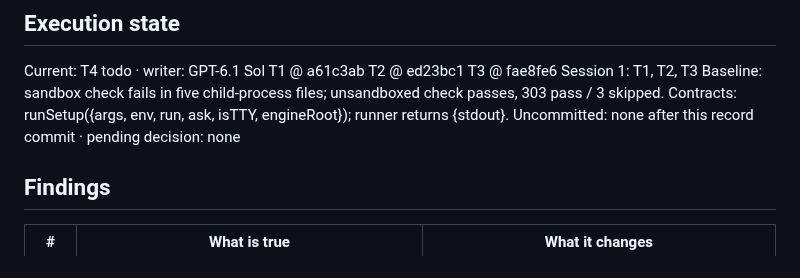
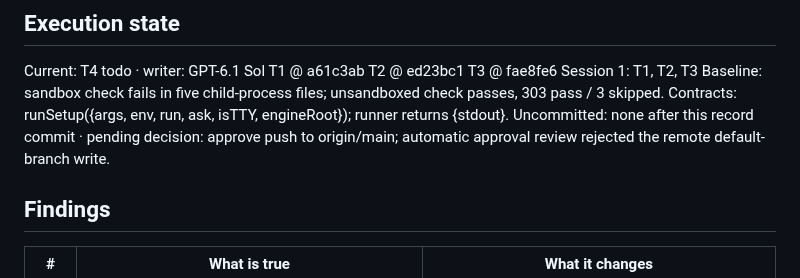
Before and after one commit to johnviklund/agent-cv, a Markdown page: .workflow/forkable-setup/plan.md, the part around the change. GitHub-like rendering.

Commit message:
workflow: record pending approval for setup push

```diff
--- a/.workflow/forkable-setup/plan.md
+++ b/.workflow/forkable-setup/plan.md
@@ -16,7 +16,7 @@ T3 @ fae8fe6
 Session 1: T1, T2, T3
 Baseline: sandbox check fails in five child-process files; unsandboxed check passes, 303 pass / 3 skipped.
 Contracts: runSetup({args, env, run, ask, isTTY, engineRoot}); runner returns {stdout}.
-Uncommitted: none after this record commit · pending decision: none
+Uncommitted: none after this record commit · pending decision: approve push to origin/main; automatic approval review rejected the remote default-branch write.
 
 ## Findings
 | # | What is true | What it changes |
```
